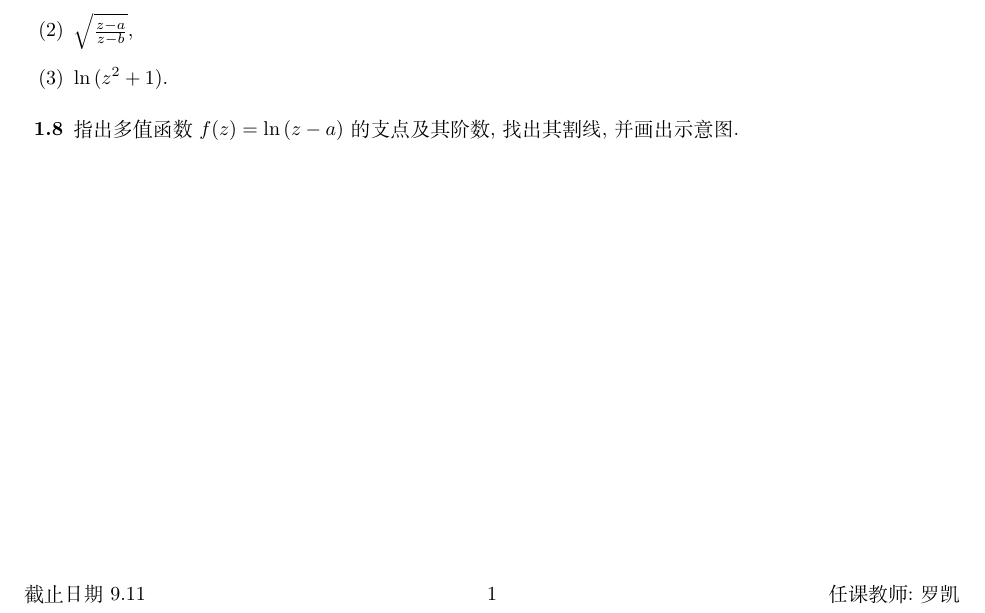
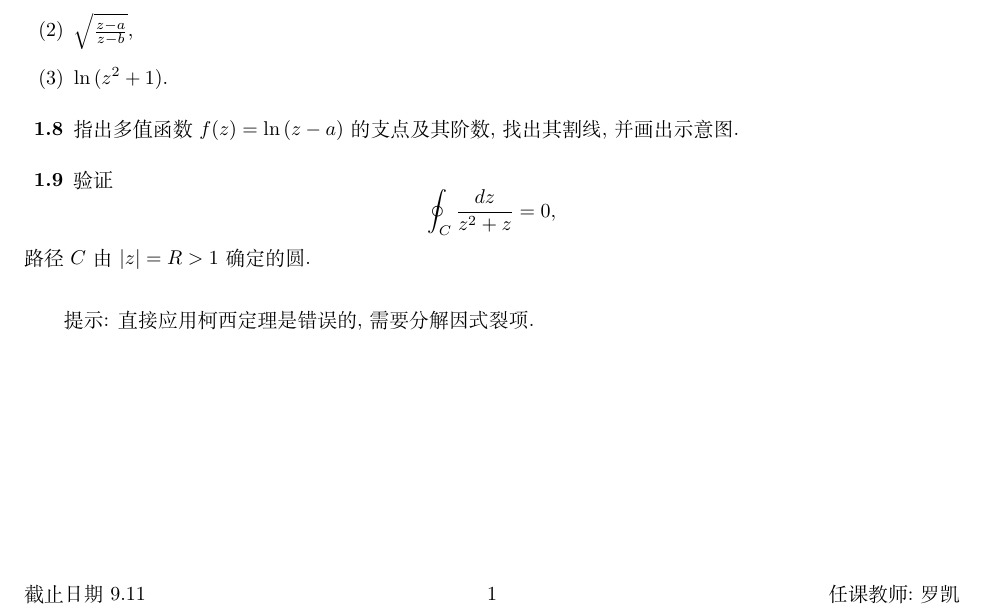
Before and after one commit to kluophysics/mathphy, a LaTeX problem sheet (homework/problem_set02.tex): part of the page, cut at the place of the change. Compiled offline with XeLaTeX.

Commit message:
problem set 02

```diff
--- a/homework/problem_set02.tex
+++ b/homework/problem_set02.tex
@@ -136,6 +136,16 @@ $$
 \end{problem}
 
 
+\begin{problem}{1.9}
+  验证
+  $$\oint_C \frac{d z}{z^2+z}=0,
+  $$
+  路径$C$由$|z|=R>1$确定的圆.\\
+
+  提示: 直接应用柯西定理是错误的,需要分解因式裂项.
+
+\end{problem}
+
 % \begin{proof}[Solution]
 % Write a solution here
 % \begin{align*}
```
